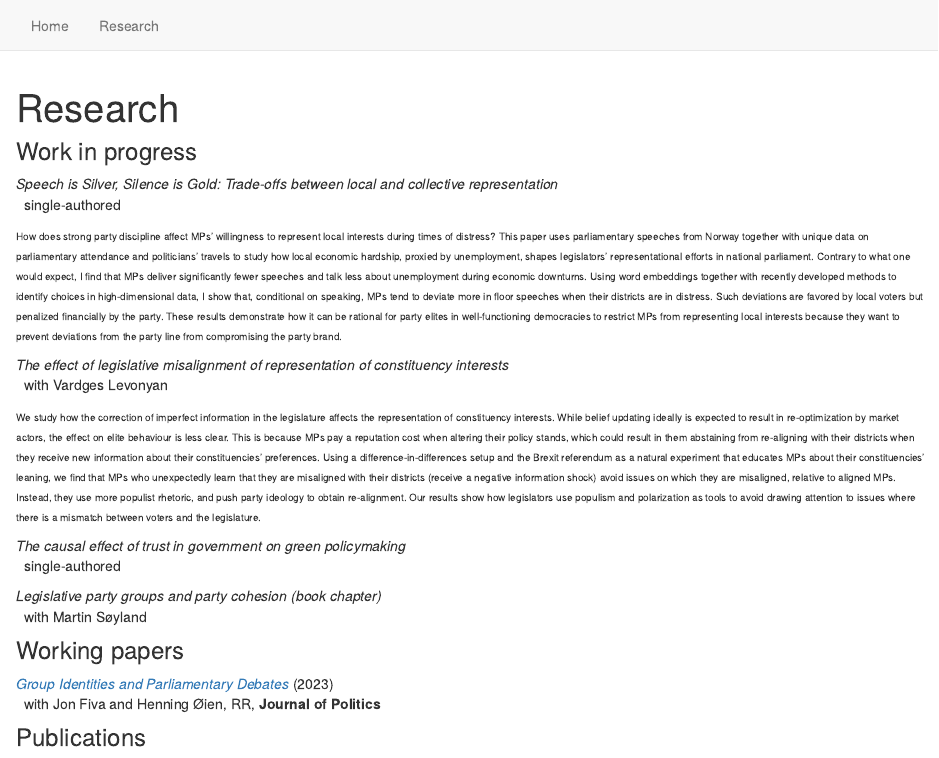
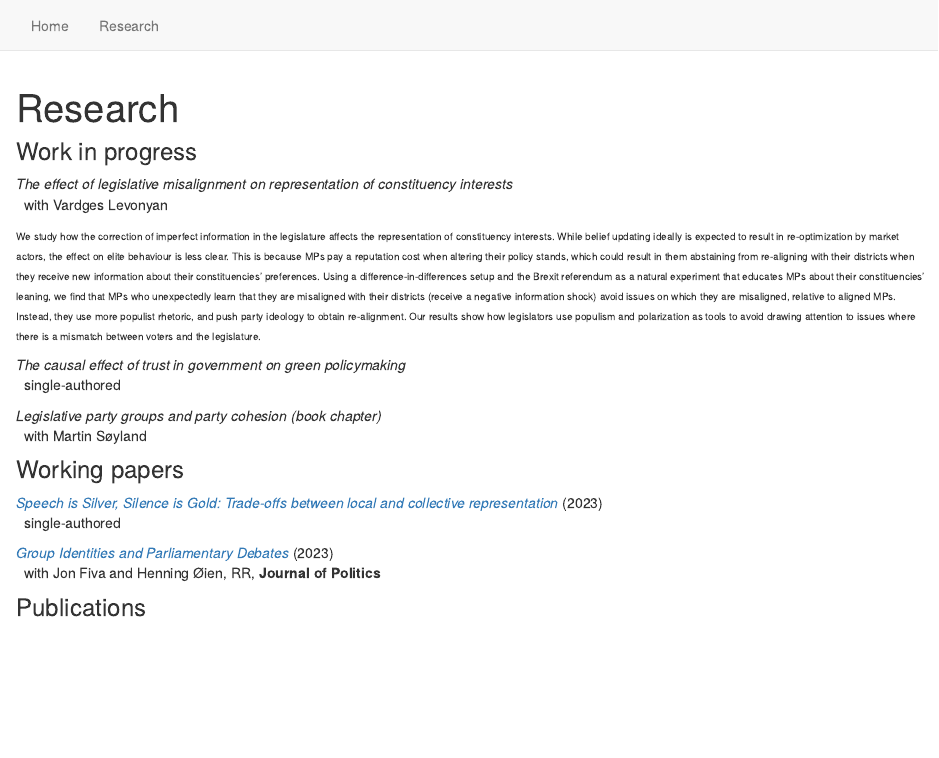
Before and after one commit to odanedre/mywebsite, an R Markdown document (research.Rmd): the page in a window 1100 px wide, from its top. Rendered offline with R 4.5, knitr and Pandoc, with nearby package versions; drawn as R Markdown's standard HTML page in place of the format the file asks for.

Commit message:
Added working paper

```diff
--- a/research.Rmd
+++ b/research.Rmd
@@ -7,25 +7,7 @@ description: |
 
 ### Work in progress
 
-_Speech is Silver, Silence is Gold: Trade-offs between local and collective representation_
-&nbsp; single-authored
-
-<font size="1"> How does strong party discipline affect MPs’ willingness to represent local interests
-during times of distress? This paper uses parliamentary speeches from Norway
-together with unique data on parliamentary attendance and politicians’ travels to
-study how local economic hardship, proxied by unemployment, shapes legislators’
-representational efforts in national parliament. Contrary to what one would expect,
-I find that MPs deliver significantly fewer speeches and talk less about unemployment
-during economic downturns. Using word embeddings together with recently
-developed methods to identify choices in high-dimensional data, I show that, conditional
-on speaking, MPs tend to deviate more in floor speeches when their districts
-are in distress. Such deviations are favored by local voters but penalized financially
-by the party. These results demonstrate how it can be rational for party elites in
-well-functioning democracies to restrict MPs from representing local interests because
-they want to prevent deviations from the party line from compromising the
-party brand. </font>
-
-_The effect of legislative misalignment of representation of constituency interests_
+_The effect of legislative misalignment on representation of constituency interests_
 &nbsp; with Vardges Levonyan
 
  <font size="1"> We study how the correction of imperfect information in the legislature affects the representation of constituency interests. While belief updating ideally is expected to result in re-optimization by market actors, the effect on elite behaviour is less clear. This is because MPs pay a reputation cost when altering their policy stands, which could result in them abstaining from re-aligning with their districts when they receive new information about their constituencies’ preferences. Using a difference-in-differences setup and the Brexit referendum as a natural experiment that educates MPs about their constituencies’ leaning, we find that MPs who unexpectedly learn that they are misaligned with their districts (receive a negative information shock) avoid issues on which they are misaligned, relative to aligned MPs. Instead, they use more populist rhetoric, and push party ideology to obtain re-alignment. Our results show how legislators use populism and polarization as tools to avoid drawing attention to issues where there is a mismatch between voters and the legislature. </font>
@@ -37,6 +19,9 @@ _Legislative party groups and party cohesion (book chapter)_
 &nbsp; with Martin Søyland
 
 ### Working papers
+
+[_Speech is Silver, Silence is Gold: Trade-offs between local and collective representation_][SpeechIsSilver] (2023)
+&nbsp; single-authored
 
 [_Group Identities and Parliamentary Debates_][GroupIdentities] (2023)
 &nbsp; with Jon Fiva and Henning Øien, RR, **Journal of Politics**
```
Also changed, not shown: docs/search.json, research.Rmd (3 more changed lines), 1 other file.
